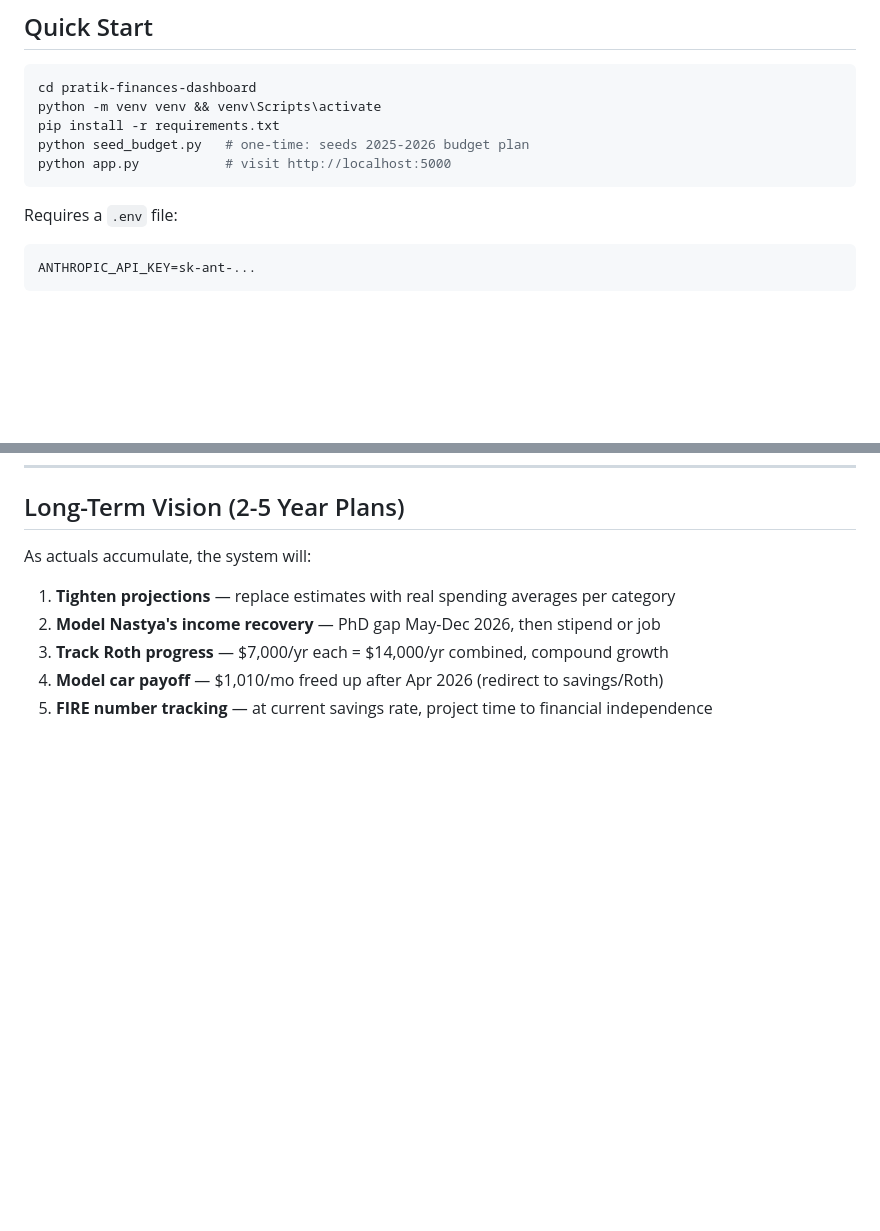
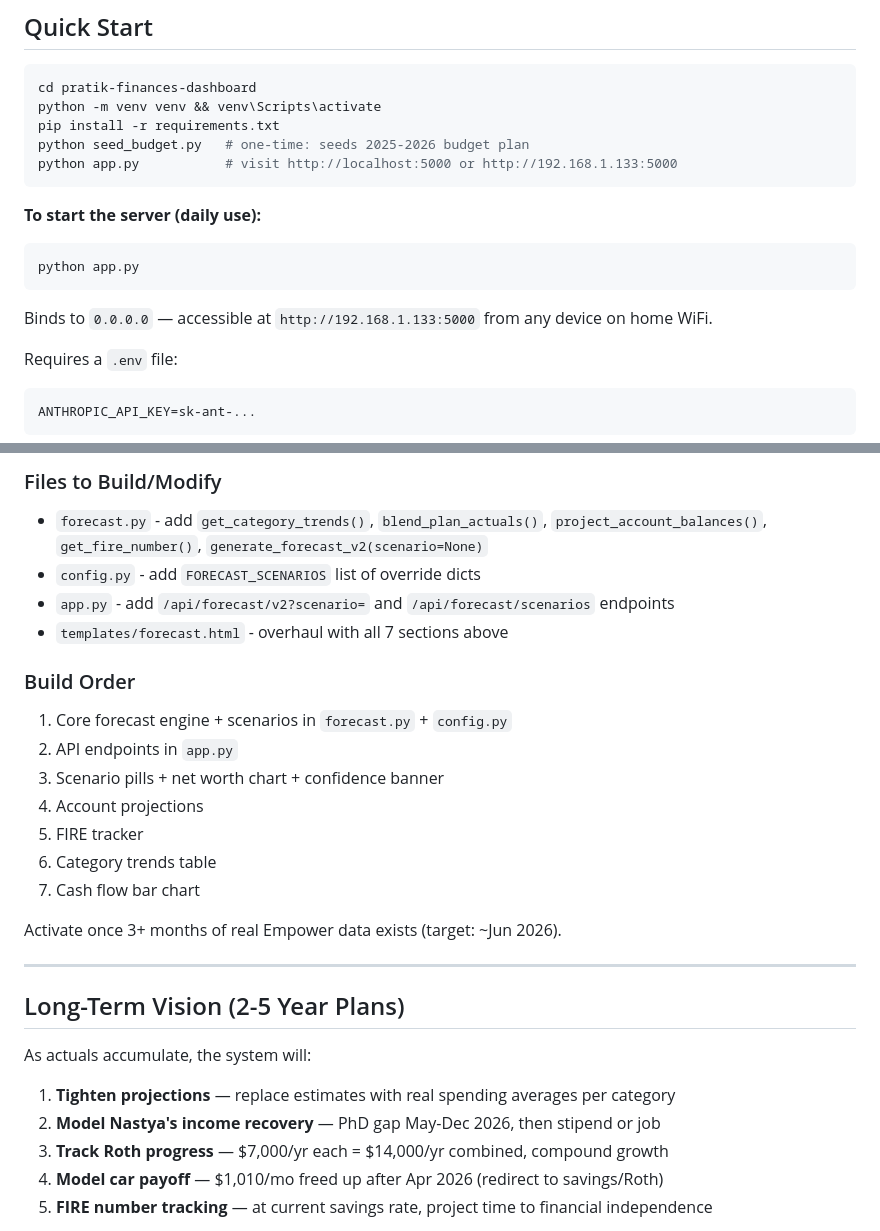
Before and after one commit to karkipra/finances-dashboard, a Markdown page: README.md, 2 parts joined by grey strips. Rendered like a GitHub page; blank space fills up the shorter version.

````diff
--- a/README.md
+++ b/README.md
@@ -13,8 +13,14 @@ cd pratik-finances-dashboard
 python -m venv venv && venv\Scripts\activate
 pip install -r requirements.txt
 python seed_budget.py   # one-time: seeds 2025-2026 budget plan
-python app.py           # visit http://localhost:5000
+python app.py           # visit http://localhost:5000 or http://192.168.1.133:5000
 ```
+
+**To start the server (daily use):**
+```bash
+python app.py
+```
+Binds to `0.0.0.0` — accessible at `http://192.168.1.133:5000` from any device on home WiFi.
 
 Requires a `.env` file:
 ```
@@ -325,3 +389,24 @@ For angel investments with no vesting: set `cliff_date = purchase_date`, `cliff_
+### Files to Build/Modify
+
+- `forecast.py` - add `get_category_trends()`, `blend_plan_actuals()`, `project_account_balances()`, `get_fire_number()`, `generate_forecast_v2(scenario=None)`
+- `config.py` - add `FORECAST_SCENARIOS` list of override dicts
+- `app.py` - add `/api/forecast/v2?scenario=` and `/api/forecast/scenarios` endpoints
+- `templates/forecast.html` - overhaul with all 7 sections above
+
+### Build Order
+
+1. Core forecast engine + scenarios in `forecast.py` + `config.py`
+2. API endpoints in `app.py`
+3. Scenario pills + net worth chart + confidence banner
+4. Account projections
+5. FIRE tracker
+6. Category trends table
+7. Cash flow bar chart
+
+Activate once 3+ months of real Empower data exists (target: ~Jun 2026).
+
+---
+
 ## Long-Term Vision (2-5 Year Plans)
 
 As actuals accumulate, the system will:
````
Also changed, not shown: other parts of README.md (+58 -0 lines).
